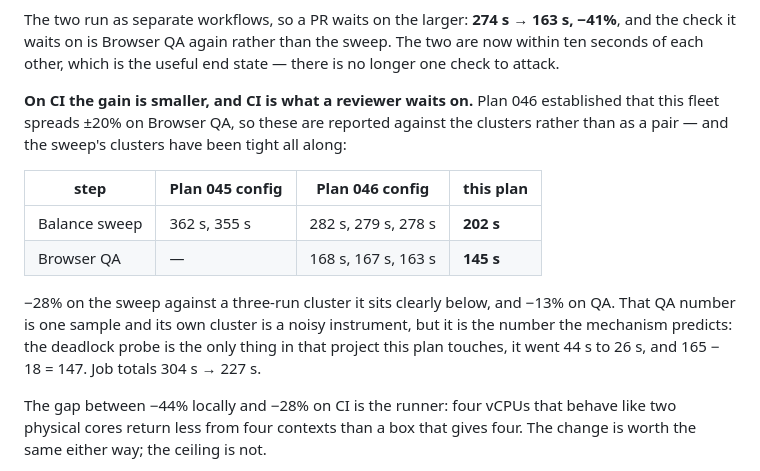
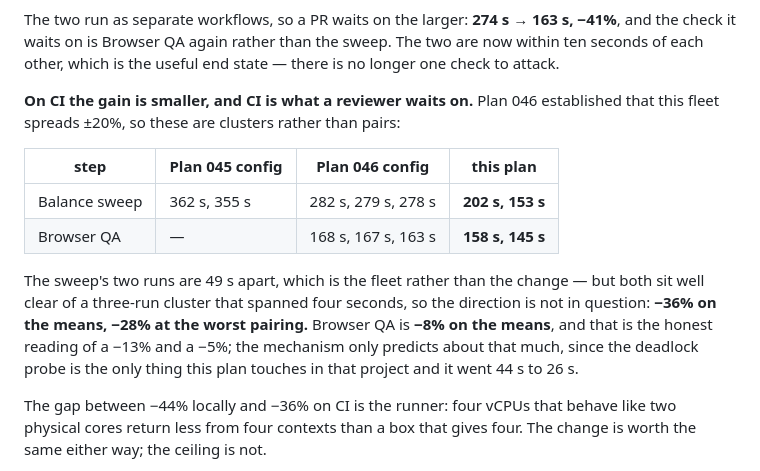
Before and after one commit to Mirator/bannerfall, a Markdown page: plans/047-the-sweep-uses-the-whole-machine.md, the part around the change. GitHub-like rendering.

```diff
--- a/plans/047-the-sweep-uses-the-whole-machine.md
+++ b/plans/047-the-sweep-uses-the-whole-machine.md
@@ -101,20 +101,21 @@ within ten seconds of each other, which is the useful end state — there is no
 check to attack.
 
 **On CI the gain is smaller, and CI is what a reviewer waits on.** Plan 046 established
-that this fleet spreads ±20% on Browser QA, so these are reported against the clusters
-rather than as a pair — and the sweep's clusters have been tight all along:
+that this fleet spreads ±20%, so these are clusters rather than pairs:
 
 | step | Plan 045 config | Plan 046 config | this plan |
 | --- | --- | --- | --- |
-| Balance sweep | 362 s, 355 s | 282 s, 279 s, 278 s | **202 s** |
-| Browser QA | — | 168 s, 167 s, 163 s | **145 s** |
+| Balance sweep | 362 s, 355 s | 282 s, 279 s, 278 s | **202 s, 153 s** |
+| Browser QA | — | 168 s, 167 s, 163 s | **158 s, 145 s** |
 
-−28% on the sweep against a three-run cluster it sits clearly below, and −13% on QA. That
-QA number is one sample and its own cluster is a noisy instrument, but it is the number
-the mechanism predicts: the deadlock probe is the only thing in that project this plan
-touches, it went 44 s to 26 s, and 165 − 18 = 147. Job totals 304 s → 227 s.
+The sweep's two runs are 49 s apart, which is the fleet rather than the change — but both
+sit well clear of a three-run cluster that spanned four seconds, so the direction is not in
+question: **−36% on the means, −28% at the worst pairing.** Browser QA is **−8% on the
+means**, and that is the honest reading of a −13% and a −5%; the mechanism only predicts
+about that much, since the deadlock probe is the only thing this plan touches in that
+project and it went 44 s to 26 s.
 
-The gap between −44% locally and −28% on CI is the runner: four vCPUs that behave like two
+The gap between −44% locally and −36% on CI is the runner: four vCPUs that behave like two
 physical cores return less from four contexts than a box that gives four. The change is
 worth the same either way; the ceiling is not.
 
```
Also changed, not shown: progress.md (+8 -7 lines).
